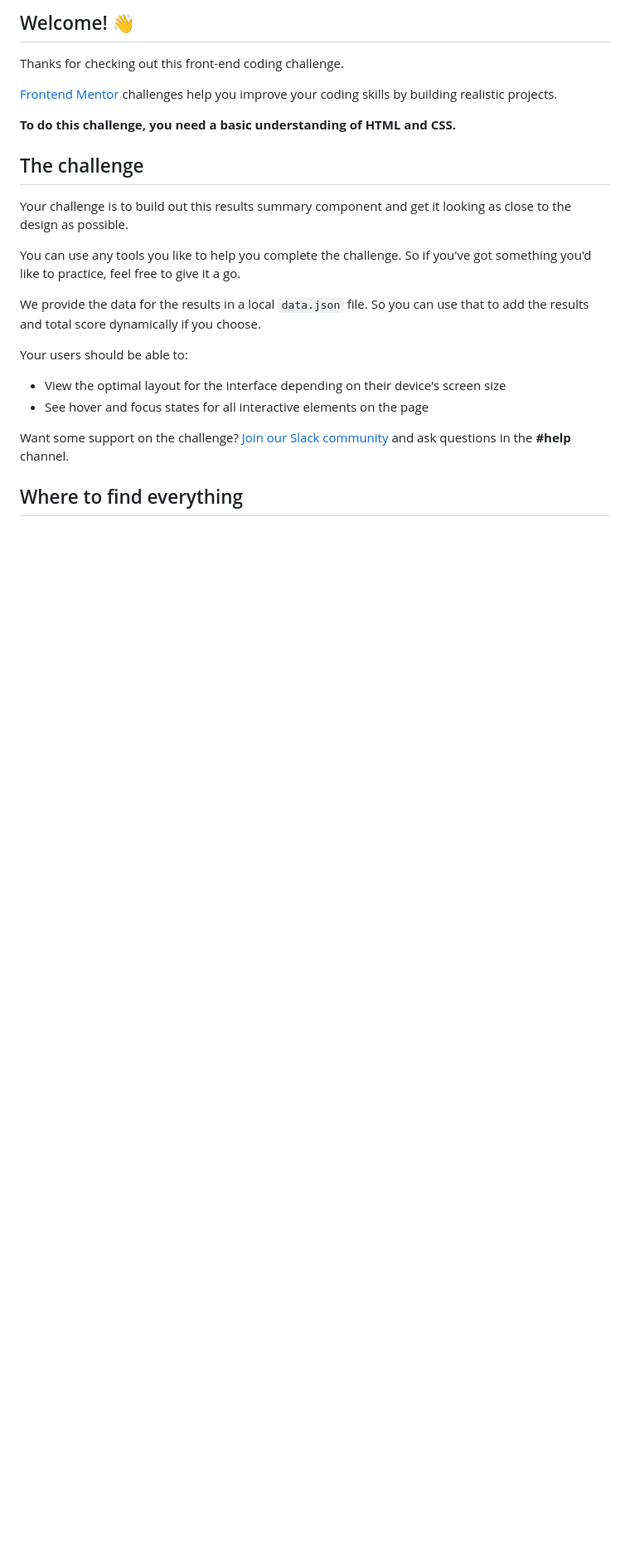
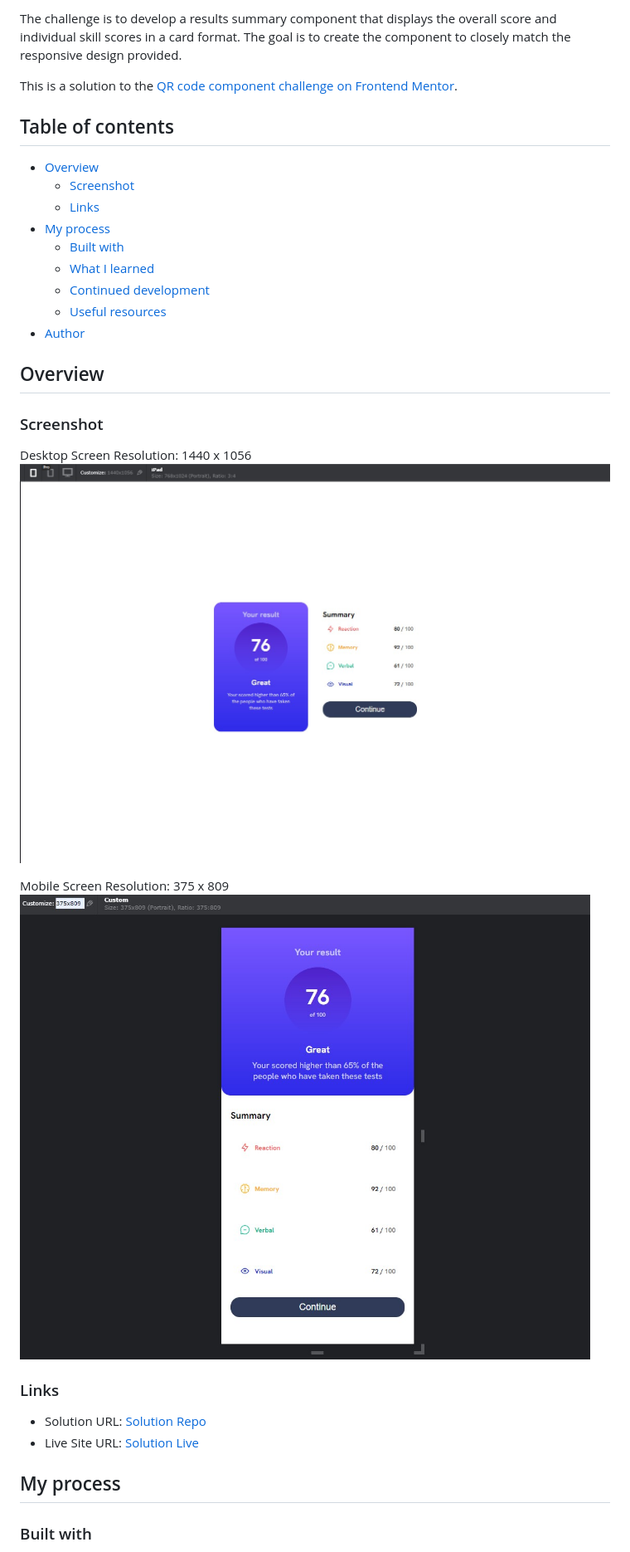
Before and after one commit to TQKNG/Code-Challenge, a Markdown page: results-summary-component-main/README.md, the part around the change printed below. Shown: that part at 83% size. GitHub-like rendering; pictures changed too: results-summary-component-main/assets/solutions/screenshot-1440x1056.jpg (added), results-summary-component-main/assets/solutions/screenshot-375x809.jpg (added); blank space fills up the shorter version.

```diff
--- a/results-summary-component-main/README.md
+++ b/results-summary-component-main/README.md
@@ -4,26 +4,36 @@
 
-## Welcome! 👋
+The challenge is to develop a results summary component that displays the overall score and individual skill scores in a card format. The goal is to create the component to closely match the responsive design provided.
 
-Thanks for checking out this front-end coding challenge.
+This is a solution to the [QR code component challenge on Frontend Mentor](https://www.frontendmentor.io/challenges/qr-code-component-iux_sIO_H).
 
-[Frontend Mentor](https://www.frontendmentor.io) challenges help you improve your coding skills by building realistic projects.
+## Table of contents
 
-**To do this challenge, you need a basic understanding of HTML and CSS.**
+- [Overview](#overview)
+  - [Screenshot](#screenshot)
+  - [Links](#links)
+- [My process](#my-process)
+  - [Built with](#built-with)
+  - [What I learned](#what-i-learned)
+  - [Continued development](#continued-development)
+  - [Useful resources](#useful-resources)
+- [Author](#author)
 
-## The challenge
+## Overview
 
-Your challenge is to build out this results summary component and get it looking as close to the design as possible.
+### Screenshot
 
-You can use any tools you like to help you complete the challenge. So if you've got something you'd like to practice, feel free to give it a go.
+Desktop Screen Resolution: 1440 x 1056
+![](./assets/solutions/screenshot-1440x1056.jpg)
 
-We provide the data for the results in a local `data.json` file. So you can use that to add the results and total score dynamically if you choose.
+Mobile Screen Resolution: 375 x 809
+![](./assets/solutions/screenshot-375x809.jpg)
 
-Your users should be able to:
+### Links
 
-- View the optimal layout for the interface depending on their device's screen size
-- See hover and focus states for all interactive elements on the page
+- Solution URL: [Solution Repo](https://github.com/TQKNG/Code-Challenge/tree/main/results-summary-component-main)
+- Live Site URL: [Solution Live](https://result-summary-five.vercel.app/)
 
-Want some support on the challenge? [Join our Slack community](https://www.frontendmentor.io/slack) and ask questions in the **#help** channel.
+## My process
 
-## Where to find everything
+### Built with
 
```
Also changed, not shown: other parts of results-summary-component-main/README.md (+47 -55 lines), results-summary-component-main/README-template.md (deleted, +0 -111 lines).
